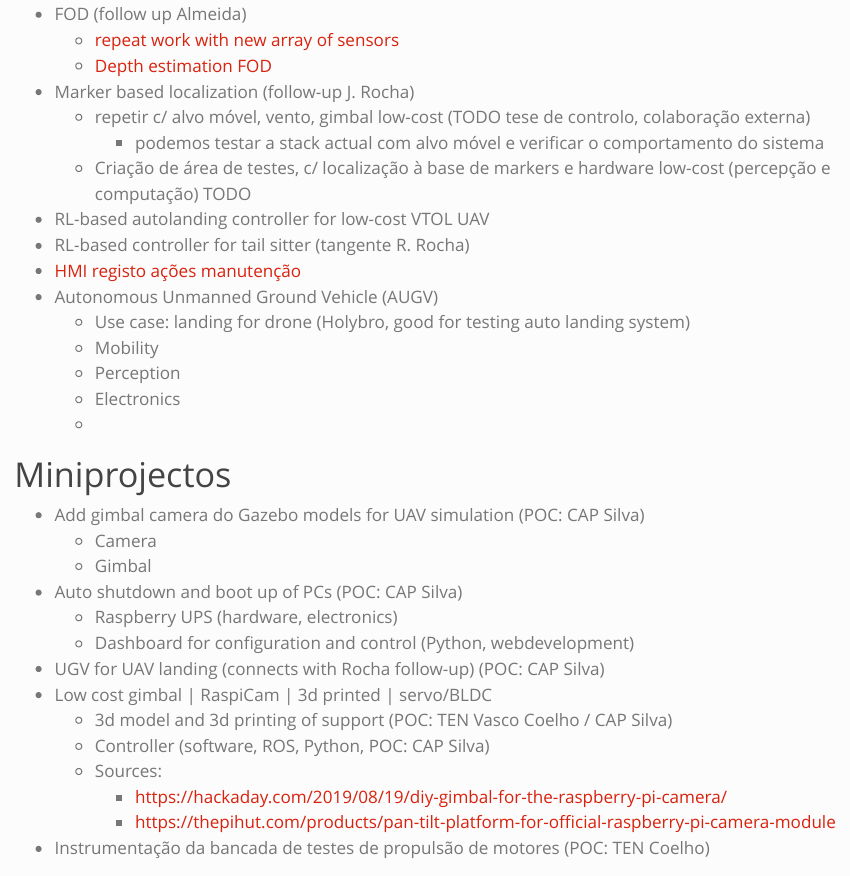
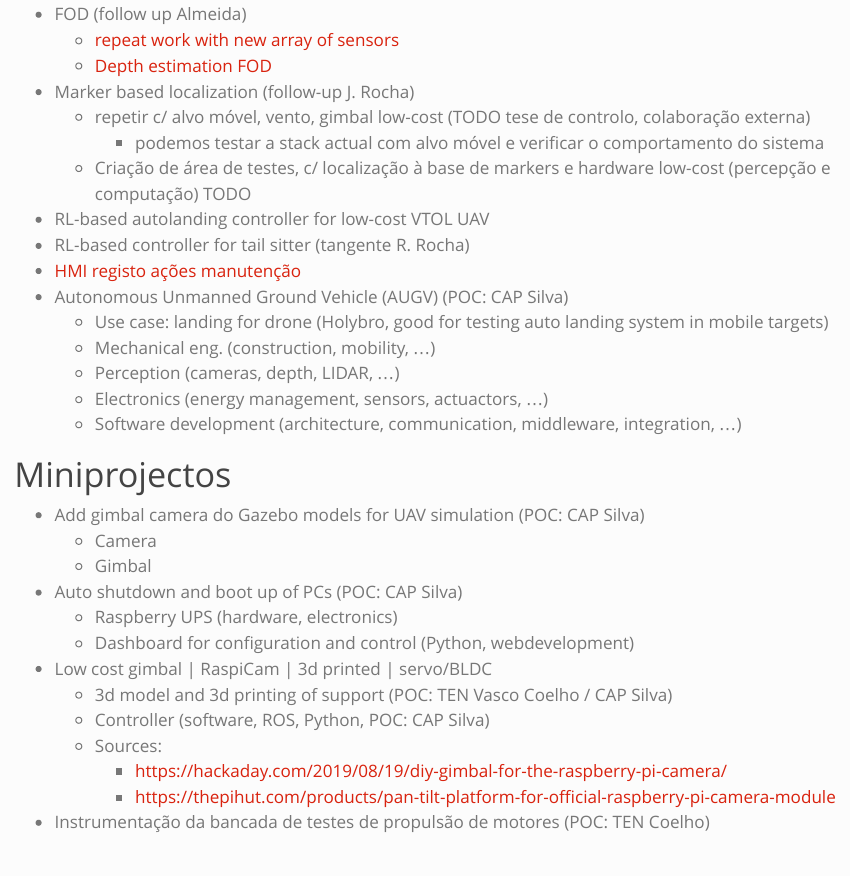
Before and after one commit to ciafa-sw/ciafa-sw.github.io, a Quarto document (ideas.qmd): the page in a window 1100 px wide, from 530 px down. Rendered offline with R 4.5, knitr and Pandoc in place of Quarto, with nearby package versions.

Commit message:
ideas page for students

```diff
--- a/ideas.qmd
+++ b/ideas.qmd
@@ -28,12 +28,12 @@ page-layout: full
 - RL-based autolanding controller for low-cost VTOL UAV
 - RL-based controller for tail sitter (tangente R. Rocha)
 - [HMI registo ações manutenção](#hmi-registo-ações-manutenção)
-- Autonomous Unmanned Ground Vehicle (AUGV)
-  - Use case: landing for drone (Holybro, good for testing auto landing system)
-  - Mobility
-  - Perception
-  - Electronics
-  -
+- Autonomous Unmanned Ground Vehicle (AUGV) (POC: CAP Silva)
+  - Use case: landing for drone (Holybro, good for testing auto landing system in mobile targets)
+  - Mechanical eng. (construction, mobility, ...)
+  - Perception (cameras, depth, LIDAR, ...)
+  - Electronics (energy management, sensors, actuactors, ...)
+  - Software development (architecture, communication, middleware, integration, ...)
 
 
 # Miniprojectos
@@ -44,7 +44,6 @@ page-layout: full
 - Auto shutdown and boot up of PCs (POC: CAP Silva)
   - Raspberry UPS (hardware, electronics)
   - Dashboard for configuration and control (Python, webdevelopment)
-- UGV for UAV landing (connects with Rocha follow-up) (POC: CAP Silva)
 - Low cost gimbal | RaspiCam | 3d printed | servo/BLDC
   - 3d model and 3d printing of support (POC: TEN Vasco Coelho / CAP Silva)
   - Controller (software, ROS, Python, POC: CAP Silva)
```
Also changed, not shown: docs/search.json, 1 other file.
